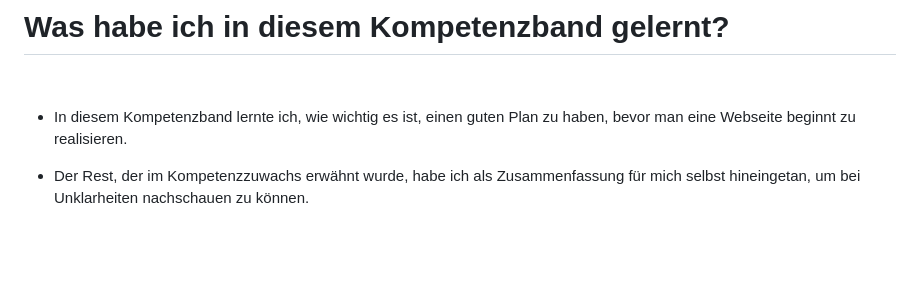
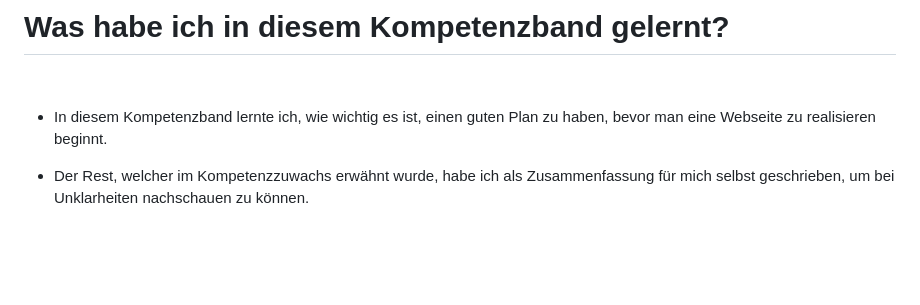
Before and after one commit to timmarletaz/Modul-293, a Markdown page: 02 Webseite aufbauen/Kompetenzzuwachs.md, the part around the change. Drawn GitHub-style.

```diff
--- a/02 Webseite aufbauen/Kompetenzzuwachs.md
+++ b/02 Webseite aufbauen/Kompetenzzuwachs.md
@@ -102,9 +102,9 @@ Eine meiner lieblings Medien-Elementen in HTML ist definitiv der Map-Tag, da die
 # Was habe ich in diesem Kompetenzband gelernt?
 <br>
 
-- In diesem Kompetenzband lernte ich, wie wichtig es ist, einen guten Plan zu haben, bevor man eine Webseite beginnt zu realisieren.
+- In diesem Kompetenzband lernte ich, wie wichtig es ist, einen guten Plan zu haben, bevor man eine Webseite zu realisieren beginnt.
 
-- Der Rest, der im Kompetenzzuwachs erwähnt wurde, habe ich als Zusammenfassung für mich selbst hineingetan, um bei Unklarheiten nachschauen zu können.
+- Der Rest, welcher im Kompetenzzuwachs erwähnt wurde, habe ich als Zusammenfassung für mich selbst geschrieben, um bei Unklarheiten nachschauen zu können.
 
 
 <br>
```
